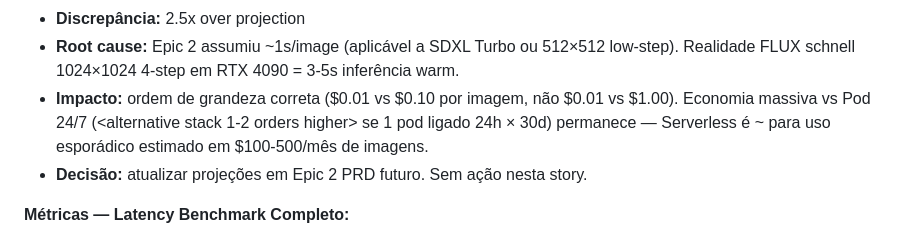
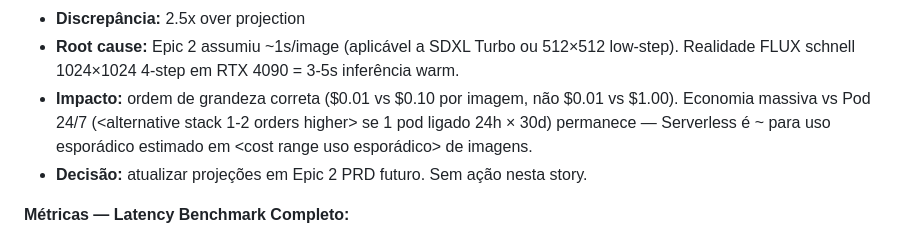
Before and after one commit to Jhonata-Matias/servegate, a Markdown page: docs/stories/2.1.runpod-serverless-flux-endpoint.story.md, the part around the change. Rendered like a GitHub page.

```diff
--- a/docs/stories/2.1.runpod-serverless-flux-endpoint.story.md
+++ b/docs/stories/2.1.runpod-serverless-flux-endpoint.story.md
@@ -263,7 +263,7 @@ Claude Opus 4.7 (`claude-opus-4-7[1m]`), 1M context. Interactive session com YOL
 - **Medido:** ~$0.0003/s measured confirmado (RTX 4090 flex rate); warm @ ~5s/image ⇒ ~$0.0015/image ⇒ ~$0.15/100 invocações
 - **Discrepância:** 2.5x over projection
 - **Root cause:** Epic 2 assumiu ~1s/image (aplicável a SDXL Turbo ou 512×512 low-step). Realidade FLUX schnell 1024×1024 4-step em RTX 4090 = 3-5s inferência warm.
-- **Impacto:** ordem de grandeza correta ($0.01 vs $0.10 por imagem, não $0.01 vs $1.00). Economia massiva vs Pod 24/7 (<alternative stack 1-2 orders higher> se 1 pod ligado 24h × 30d) permanece — Serverless é ~<cost threshold> para uso esporádico estimado em $100-500/mês de imagens.
+- **Impacto:** ordem de grandeza correta ($0.01 vs $0.10 por imagem, não $0.01 vs $1.00). Economia massiva vs Pod 24/7 (<alternative stack 1-2 orders higher> se 1 pod ligado 24h × 30d) permanece — Serverless é ~<cost threshold> para uso esporádico estimado em <cost range uso esporádico> de imagens.
 - **Decisão:** atualizar projeções em Epic 2 PRD futuro. Sem ação nesta story.
 
 **Métricas — Latency Benchmark Completo:**
```
Also changed, not shown: docs/prd/epic-2-consumer-integration.md (+3 -3 lines).
